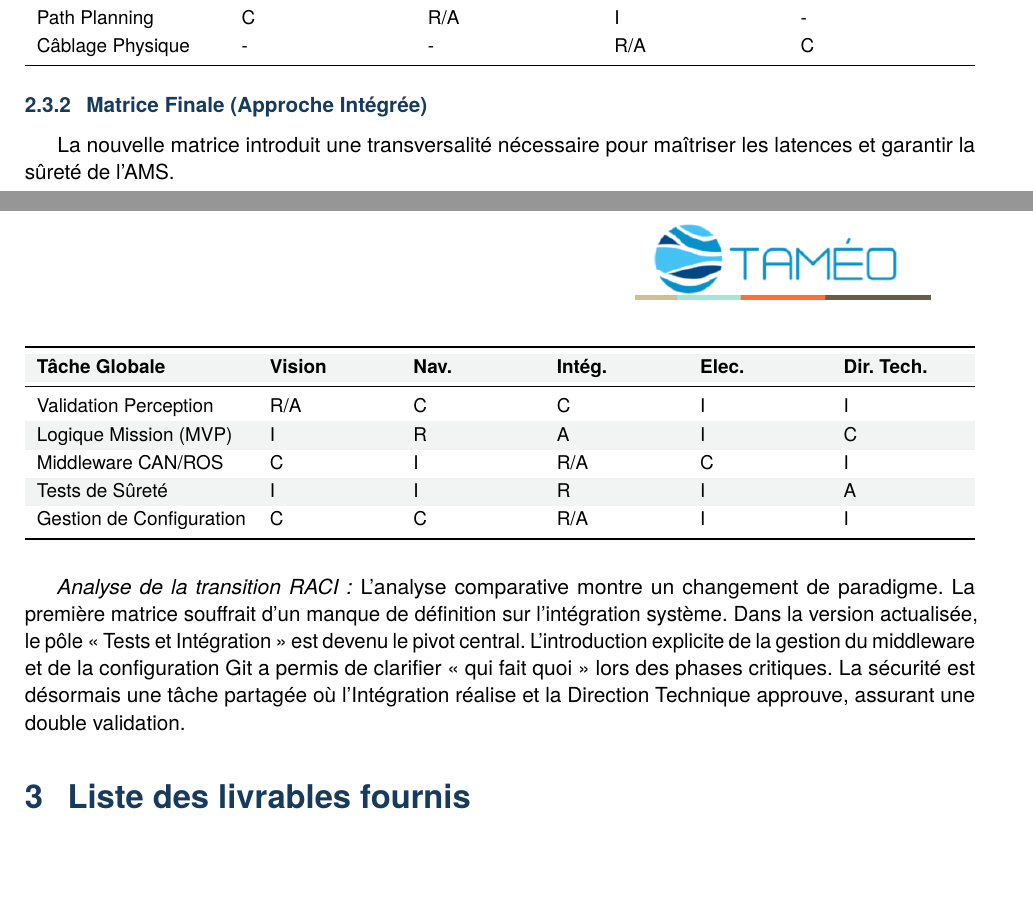
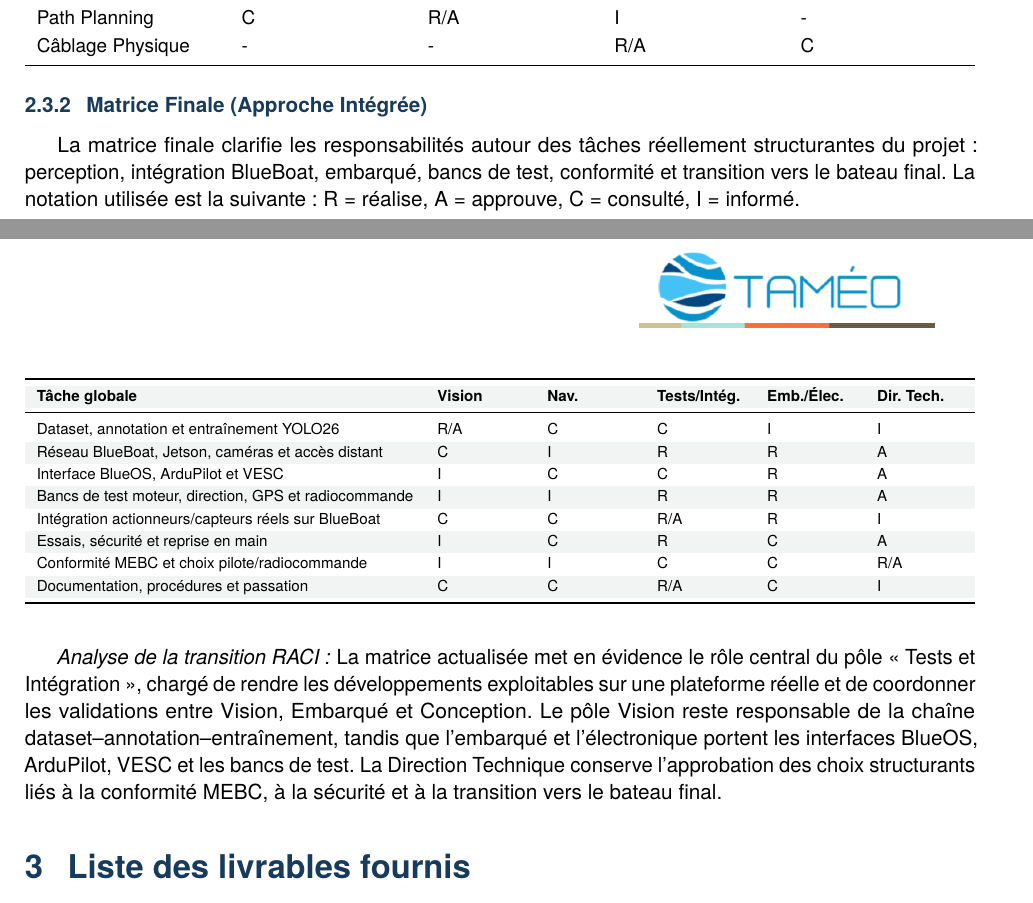
Before and after one commit to JavierTarazona06/tameodocs, a LaTeX document (RapportFinal/rapport.tex): two parts of pages 6 and 7 of 11 before the commit and two parts of pages 6 and 7 of 12 after it, joined at a grey line, cut so that both start at the same text, the shorter picture padded with empty space. Compiled offline with pdfLaTeX.

Commit message:
Update final matrix and RACI analysis for project responsibilities clarification

```diff
--- a/RapportFinal/rapport.tex
+++ b/RapportFinal/rapport.tex
@@ -278,25 +278,29 @@ Câblage Physique & - & - & R/A & C \\
 \end{center}
 
 \subsubsection{Matrice Finale (Approche Intégrée)}
-La nouvelle matrice introduit une transversalité nécessaire pour maîtriser les latences et garantir la sûreté de l'AMS.
+La matrice finale clarifie les responsabilités autour des tâches réellement structurantes du projet : perception, intégration BlueBoat, embarqué, bancs de test, conformité et transition vers le bateau final. La notation utilisée est la suivante : R = réalise, A = approuve, C = consulté, I = informé.
+
 \rowcolors{2}{tablerow}{white}
 \begin{center}
-\small
+\scriptsize
 \begin{tabularx}{\textwidth}{lXXXXX}
 \toprule
-\textbf{Tâche Globale} & \textbf{Vision} & \textbf{Nav.} & \textbf{Intég.} & \textbf{Elec.} & \textbf{Dir. Tech.} \\
+\textbf{Tâche globale} & \textbf{Vision} & \textbf{Nav.} & \textbf{Tests/Intég.} & \textbf{Emb./Élec.} & \textbf{Dir. Tech.} \\
 \midrule
-Validation Perception & R/A & C & C & I & I \\
-Logique Mission (MVP) & I & R & A & I & C \\
-Middleware CAN/ROS & C & I & R/A & C & I \\
-Tests de Sûreté & I & I & R & I & A \\
-Gestion de Configuration & C & C & R/A & I & I \\
+Dataset, annotation et entraînement YOLO26 & R/A & C & C & I & I \\
+Réseau BlueBoat, Jetson, caméras et accès distant & C & I & R & R & A \\
+Interface BlueOS, ArduPilot et VESC & I & C & C & R & A \\
+Bancs de test moteur, direction, GPS et radiocommande & I & I & R & R & A \\
+Intégration actionneurs/capteurs réels sur BlueBoat & C & C & R/A & R & I \\
+Essais, sécurité et reprise en main & I & C & R & C & A \\
+Conformité MEBC et choix pilote/radiocommande & I & I & C & C & R/A \\
+Documentation, procédures et passation & C & C & R/A & C & I \\
 \bottomrule
 \end{tabularx}
 \end{center}
 
 \medskip
-\textit{Analyse de la transition RACI :} L'analyse comparative montre un changement de paradigme. La première matrice souffrait d'un manque de définition sur l'intégration système. Dans la version actualisée, le pôle « Tests et Intégration » est devenu le pivot central. L'introduction explicite de la gestion du middleware et de la configuration Git a permis de clarifier « qui fait quoi » lors des phases critiques. La sécurité est désormais une tâche partagée où l'Intégration réalise et la Direction Technique approuve, assurant une double validation.
+\textit{Analyse de la transition RACI :} La matrice actualisée met en évidence le rôle central du pôle « Tests et Intégration », chargé de rendre les développements exploitables sur une plateforme réelle et de coordonner les validations entre Vision, Embarqué et Conception. Le pôle Vision reste responsable de la chaîne dataset--annotation--entraînement, tandis que l'embarqué et l'électronique portent les interfaces BlueOS, ArduPilot, VESC et les bancs de test. La Direction Technique conserve l'approbation des choix structurants liés à la conformité MEBC, à la sécurité et à la transition vers le bateau final.
 
 \section{Liste des livrables fournis}
 L'ensemble des livrables a été conçu pour répondre aux exigences du MEBC.
```
